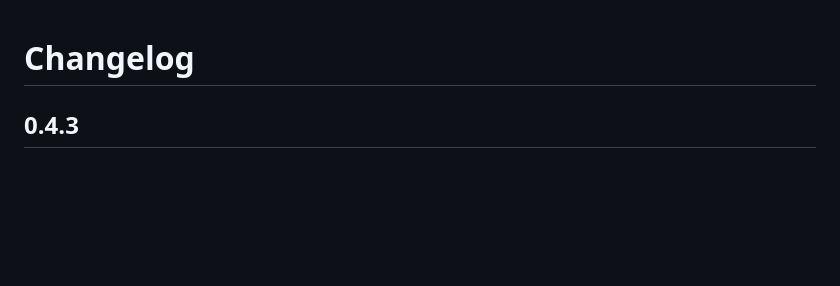
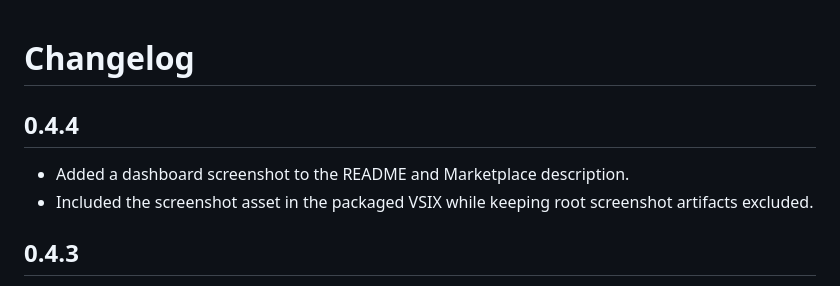
Before and after one commit to TheStreamCode/chutes-usage-vscode, a Markdown page: CHANGELOG.md, the part around the change. Rendered like a GitHub page; blank space fills up the shorter version.

```diff
--- a/CHANGELOG.md
+++ b/CHANGELOG.md
@@ -1,4 +1,9 @@
 # Changelog
+
+## 0.4.4
+
+- Added a dashboard screenshot to the README and Marketplace description.
+- Included the screenshot asset in the packaged VSIX while keeping root screenshot artifacts excluded.
 
 ## 0.4.3
 
```
Also changed, not shown: README.md (+4 -0 lines), media/screenshot-chutes-usage.png (added), 3 other files.
